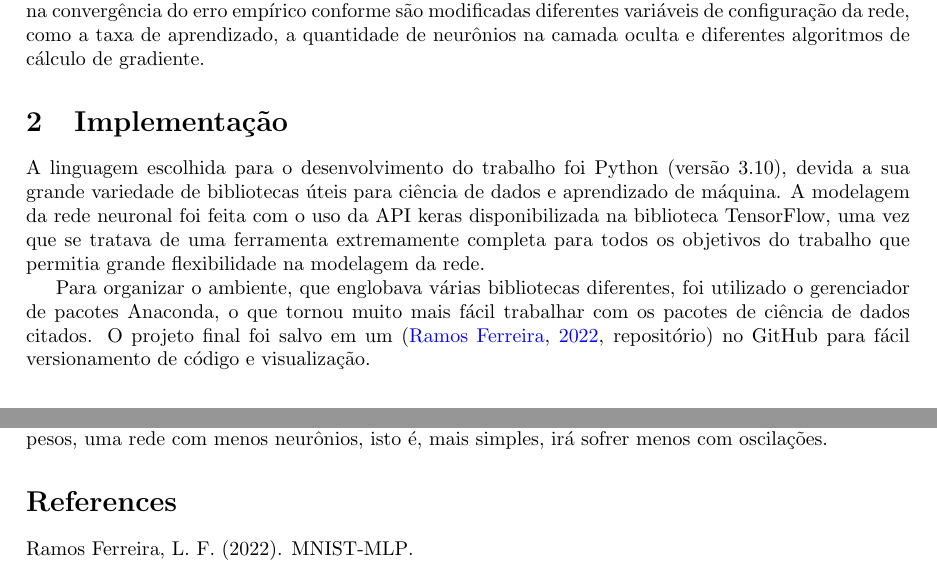
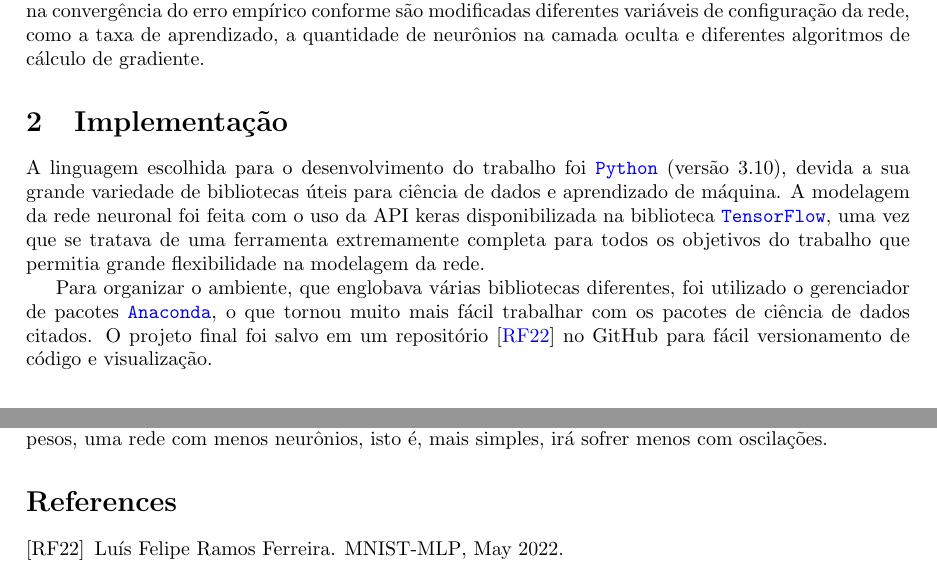
Before and after one commit to lframosferreira/MNIST-MLP, a LaTeX document (report/report.tex): two parts of pages 1 and 8 of 8, joined at a grey line, cut so that both start at the same text. Compiled offline with pdfLaTeX.

Commit message:
[NEW] adding hrefs

```diff
--- a/report/report.tex
+++ b/report/report.tex
@@ -8,7 +8,7 @@
 \usepackage{graphicx}
 \usepackage[colorlinks=true, allcolors=blue]{hyperref}
 \usepackage{natbib}
-\bibliographystyle{apalike}
+\bibliographystyle{alpha}
 \usepackage{caption}
 \usepackage{float}
 
@@ -24,9 +24,9 @@ O Trabalho Prático 1 da disciplina de Aprendizado de Máquina teve como tema a
 
 \section{Implementação}
 
-A linguagem escolhida para o desenvolvimento do trabalho foi Python (versão 3.10), devida a sua grande variedade de bibliotecas úteis para ciência de dados e aprendizado de máquina. A modelagem da rede neuronal foi feita com o uso da API keras disponibilizada na biblioteca TensorFlow, uma vez que se tratava de uma ferramenta extremamente completa para todos os objetivos do trabalho que permitia grande flexibilidade na modelagem da rede.
+A linguagem escolhida para o desenvolvimento do trabalho foi \href{https://www.python.org/}{\texttt{Python}} (versão 3.10), devida a sua grande variedade de bibliotecas úteis para ciência de dados e aprendizado de máquina. A modelagem da rede neuronal foi feita com o uso da API keras disponibilizada na biblioteca \href{https://www.tensorflow.org/}{\texttt{TensorFlow}}, uma vez que se tratava de uma ferramenta extremamente completa para todos os objetivos do trabalho que permitia grande flexibilidade na modelagem da rede.
 
-Para organizar o ambiente, que englobava várias bibliotecas diferentes, foi utilizado o gerenciador de pacotes Anaconda, o que tornou muito mais fácil trabalhar com os pacotes de ciência de dados citados. O projeto final foi salvo em um~\cite[repositório]{Ramos_Ferreira_MNIST-MLP_2022} no GitHub
+Para organizar o ambiente, que englobava várias bibliotecas diferentes, foi utilizado o gerenciador de pacotes \href{https://www.anaconda.com/}{\texttt{Anaconda}}, o que tornou muito mais fácil trabalhar com os pacotes de ciência de dados citados. O projeto final foi salvo em um repositório~\cite{Ramos_Ferreira_MNIST-MLP_2022} no GitHub
 para fácil versionamento de código e visualização.
 
 \section{Experimentos}
```
Also changed, not shown: report/report.pdf, report/report.tex (2 more changed lines), 2 other files.
